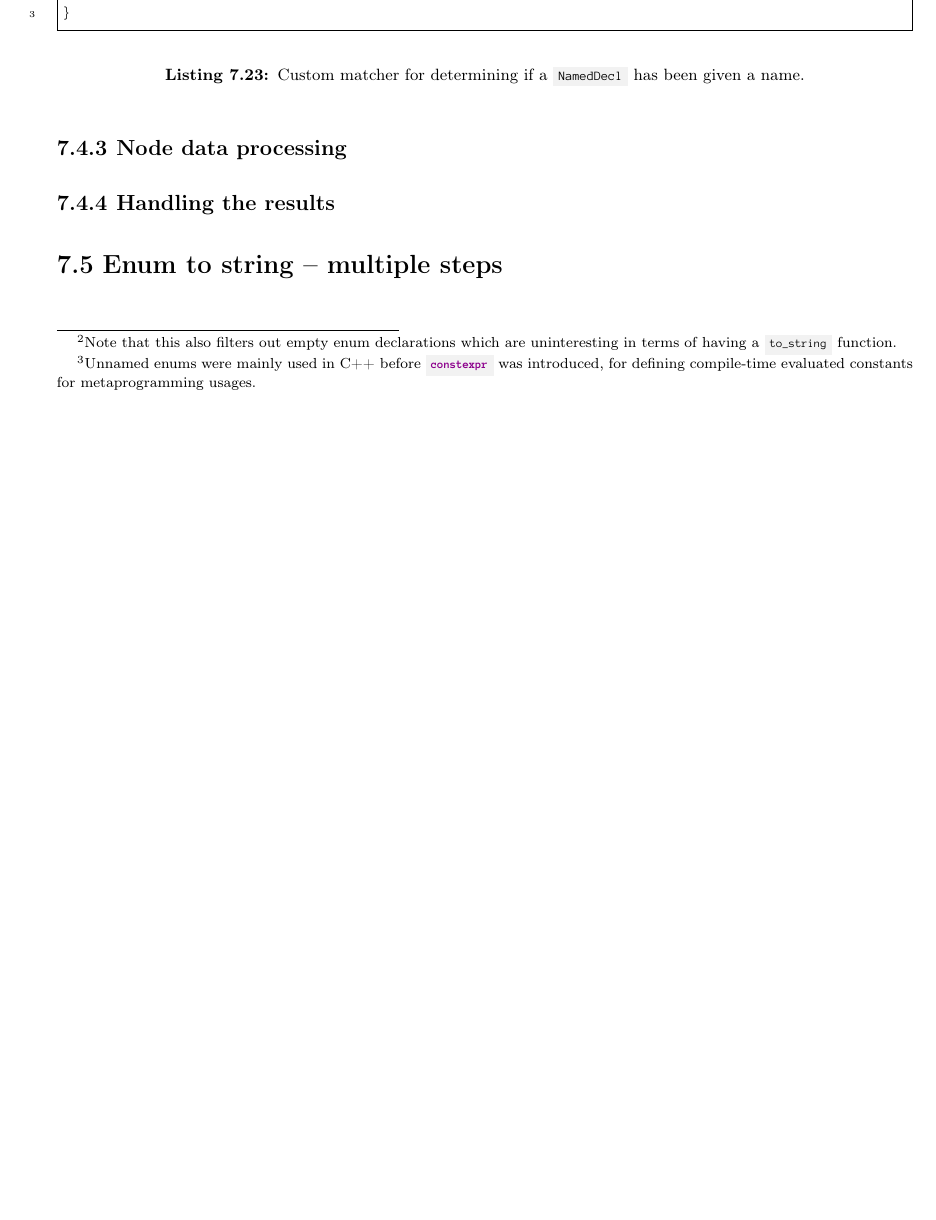
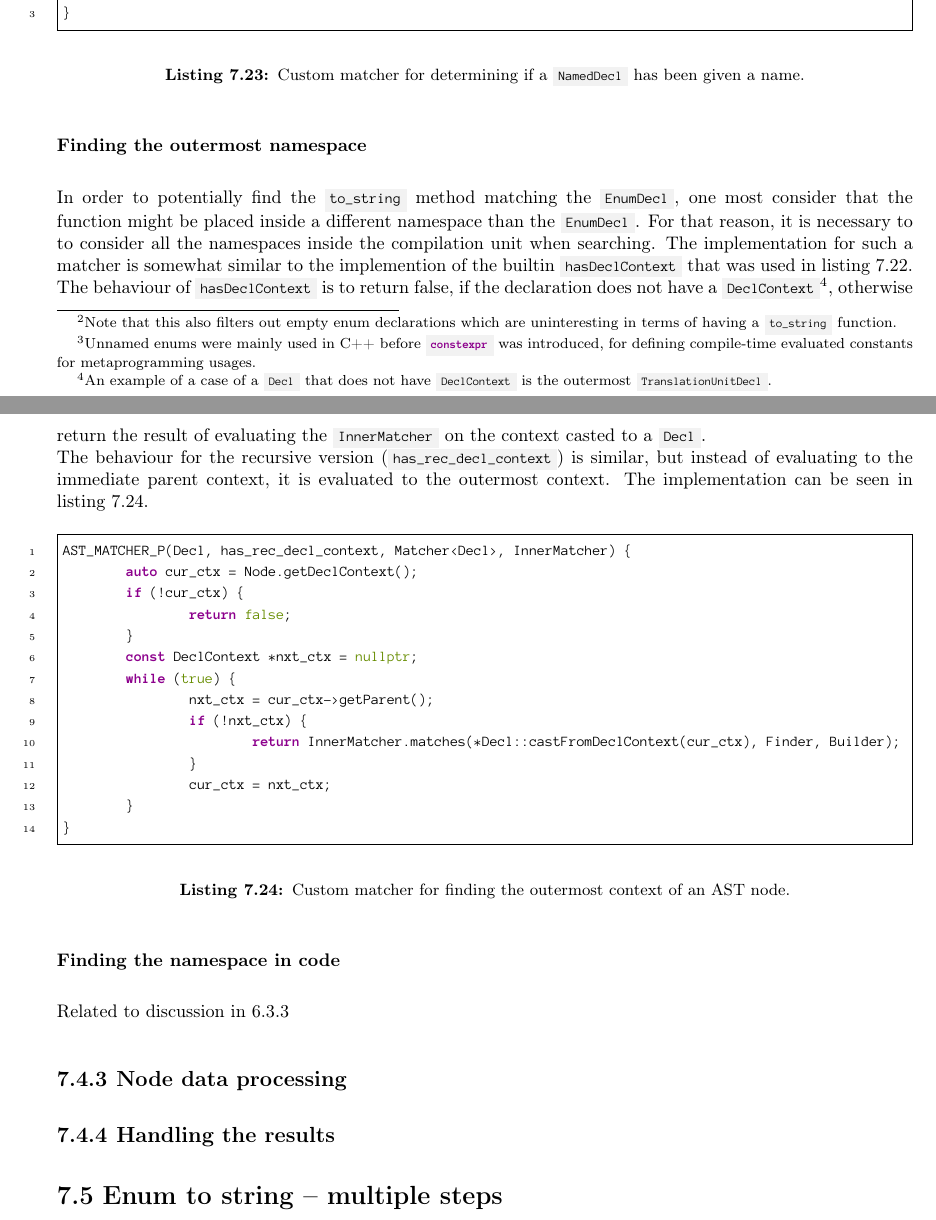
Before and after one commit to mortenhaahr/RD, a LaTeX document (report/main.tex, which reads report/085tool_examples/050enum_to_string_sin.tex): part of page 34 of 39 before the commit and two parts of pages 34 and 35 of 40 after it, the two joined at a grey line, cut so that both start at the same text, the shorter picture padded with empty space. Compiled offline with pdfLaTeX.

Commit message:
Wrote 'finding the outermost namespace'

```diff
--- a/report/085tool_examples/050enum_to_string_sin.tex
+++ b/report/085tool_examples/050enum_to_string_sin.tex
@@ -99,6 +99,38 @@ AST_MATCHER(NamedDecl, is_named) {
     \label{code:085tool:sin_is_named}
 \end{listing}
 
+\subsubsection*{Finding the outermost namespace}
+In order to potentially find the \cppinline{to_string} method matching the \cppinline{EnumDecl}, one most consider that the function might be placed inside a different namespace than the \cppinline{EnumDecl}.
+For that reason, it is necessary to to consider all the namespaces inside the compilation unit when searching.
+The implementation for such a matcher is somewhat similar to the implemention of the builtin \cppinline{hasDeclContext} that was used in \cref{code:085tool:sin_enum_finder}.
+The behaviour of \cppinline{hasDeclContext} is to return false, if the declaration does not have a \cppinline{DeclContext}\footnote{
+    An example of a case of a \cppinline{Decl} that does not have \cppinline{DeclContext} is the outermost \cppinline{TranslationUnitDecl}.
+}, otherwise return the result of evaluating the \cppinline{InnerMatcher} on the context casted to a \cppinline{Decl}.\\
+The behaviour for the recursive version (\cppinline{has_rec_decl_context}) is similar, but instead of evaluating to the immediate parent context, it is evaluated to the outermost context. The implementation can be seen in \cref{code:085tool:sin_rec_decl}.
+
+\begin{listing}[H]
+    \begin{cppcode}
+AST_MATCHER_P(Decl, has_rec_decl_context, Matcher<Decl>, InnerMatcher) {
+	auto cur_ctx = Node.getDeclContext();
+	if (!cur_ctx) {
+		return false;
+	}
+	const DeclContext *nxt_ctx = nullptr;
+	while (true) {
+		nxt_ctx = cur_ctx->getParent();
+		if (!nxt_ctx) {
+			return InnerMatcher.matches(*Decl::castFromDeclContext(cur_ctx), Finder, Builder);
+		}
+		cur_ctx = nxt_ctx;
+	}
+}
+    \end{cppcode}
+    \caption{Custom matcher for finding the outermost context of an AST node.}
+    \label{code:085tool:sin_rec_decl}
+\end{listing}
+
+\subsubsection*{Finding the namespace in code}
+Related to discussion in 6.3.3
 
 \subsection{Node data processing}
 
```
Also changed, not shown: report/085tool_examples/050enum_to_string_sin.tex (4 more changed lines).
